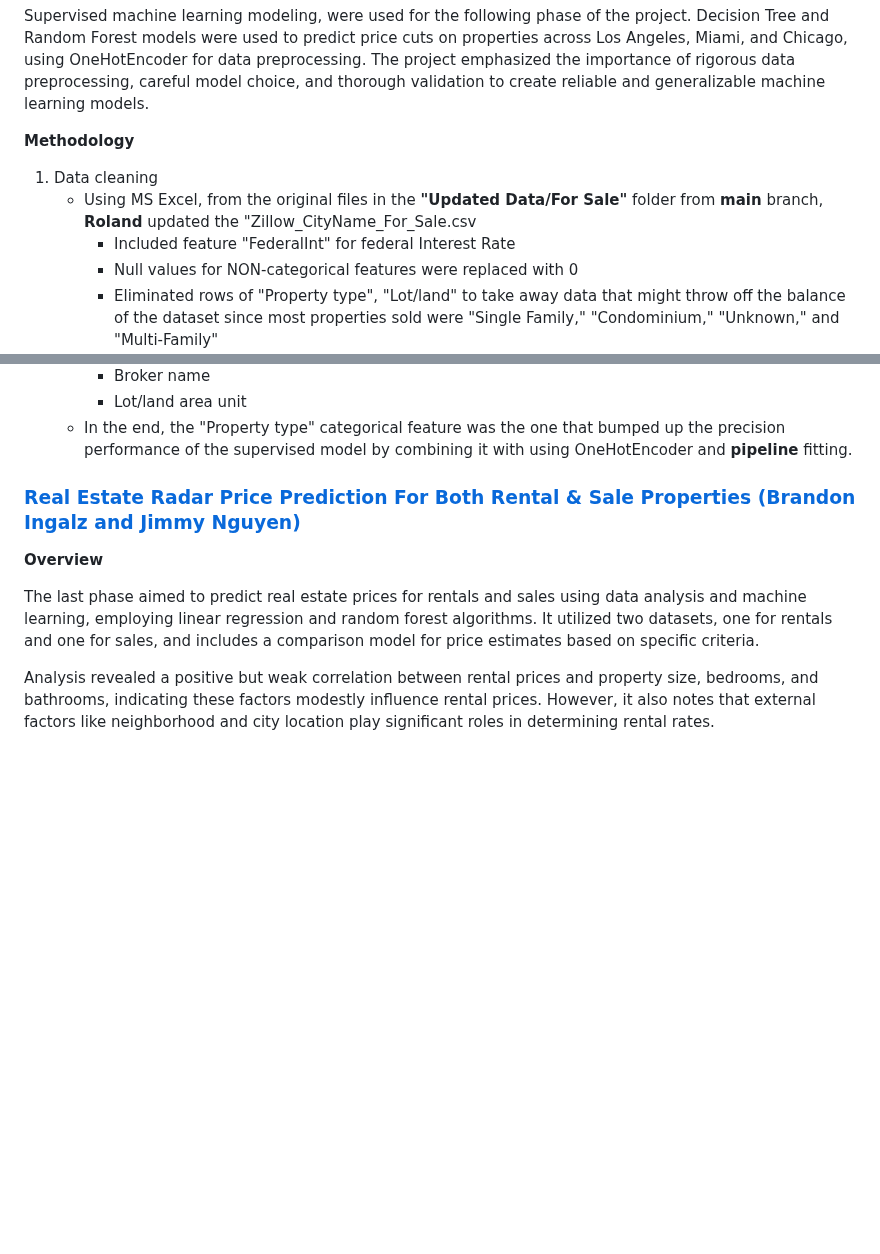
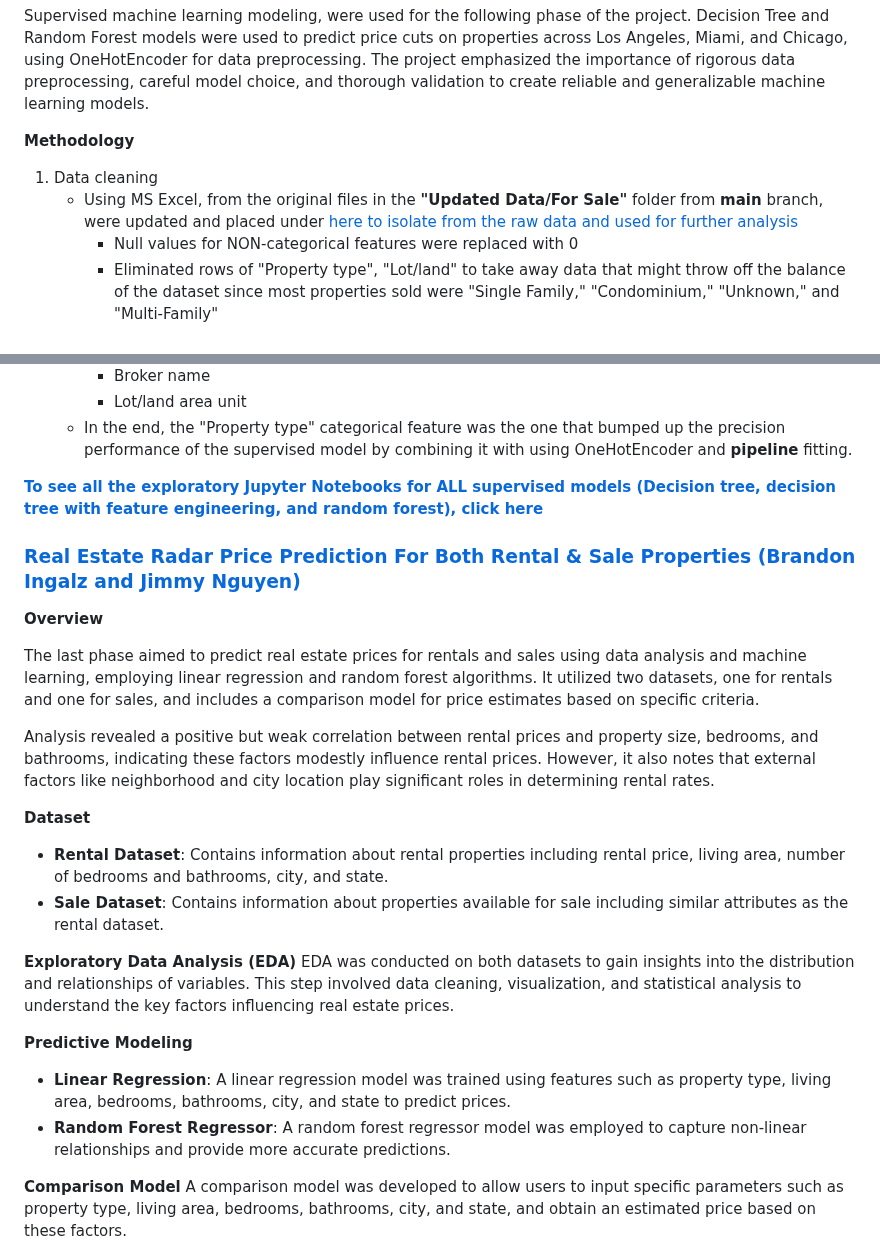
Before and after one commit to rabellan/Group6_FinalProject, a Markdown page: README.md, 2 parts joined by grey strips. GitHub-like rendering; blank space fills up the shorter version.

```diff
--- a/README.md
+++ b/README.md
@@ -76,8 +76,7 @@ Supervised machine learning modeling, were used for the following phase of the p
 
 **Methodology**
 1. Data cleaning
-    - Using MS Excel, from the original files in the **"Updated Data/For Sale"** folder from **main** branch, **Roland** updated the "Zillow_CityName_For_Sale.csv
-        - Included feature "FederalInt" for federal Interest Rate
+    - Using MS Excel, from the original files in the **"Updated Data/For Sale"** folder from **main** branch, were updated and placed under[ here to isolate from the raw data and used for further analysis](https://github.com/rabellan/Group6_FinalProject/tree/main/Price_Cut/Resources)
         - Null values for NON-categorical features were replaced with 0
         - Eliminated rows of "Property type", "Lot/land" to take away data that might throw off the balance of the dataset since most properties sold were "Single Family," "Condominium," "Unknown," and "Multi-Family"
             - The rows of "Lot/Land" Property type were typically BEYOND the square footage of the other property types.
@@ -91,6 +90,7 @@ Supervised machine learning modeling, were used for the following phase of the p
         - Lot/land area unit
     - In the end, the "Property type" categorical feature was the one that bumped up the precision performance of the supervised model by combining it with using OneHotEncoder and **pipeline** fitting.
 
+[**To see all the exploratory Jupyter Notebooks for ALL supervised models (Decision tree, decision tree with feature engineering, and random forest), click here**](https://github.com/rabellan/Group6_FinalProject/tree/main/Price_Cut)
 
 ### [Real Estate Radar Price Prediction For Both Rental & Sale Properties (Brandon Ingalz and Jimmy Nguyen)](https://github.com/rabellan/Group6_FinalProject/blob/Brandon/Price%20Estimate%20Rent%20vs%20Buy%20Analysis/Updated%20Rent%20vs%20Buy%20Price%20Estimate%20%26%20Analysis.md)
 
@@ -99,3 +99,18 @@ Supervised machine learning modeling, were used for the following phase of the p
 The last phase aimed to predict real estate prices for rentals and sales using data analysis and machine learning, employing linear regression and random forest algorithms. It utilized two datasets, one for rentals and one for sales, and includes a comparison model for price estimates based on specific criteria.
 
 Analysis revealed a positive but weak correlation between rental prices and property size, bedrooms, and bathrooms, indicating these factors modestly influence rental prices. However, it also notes that external factors like neighborhood and city location play significant roles in determining rental rates.
+
+**Dataset**
+- **Rental Dataset**: Contains information about rental properties including rental price, living area, number of bedrooms and bathrooms, city, and state.
+- **Sale Dataset**: Contains information about properties available for sale including similar attributes as the rental dataset.
+
+**Exploratory Data Analysis (EDA)**
+EDA was conducted on both datasets to gain insights into the distribution and relationships of variables. This step involved data cleaning, visualization, and statistical analysis to understand the key factors influencing real estate prices.
+
+**Predictive Modeling**
+- **Linear Regression**: A linear regression model was trained using features such as property type, living area, bedrooms, bathrooms, city, and state to predict prices.
+- **Random Forest Regressor**: A random forest regressor model was employed to capture non-linear relationships and provide more accurate predictions.
+
+**Comparison Model**
+A comparison model was developed to allow users to input specific parameters such as property type, living area, bedrooms, bathrooms, city, and state, and obtain an estimated price based on these factors.
+
```
Also changed, not shown: other parts of README.md (+1 -0 lines).
